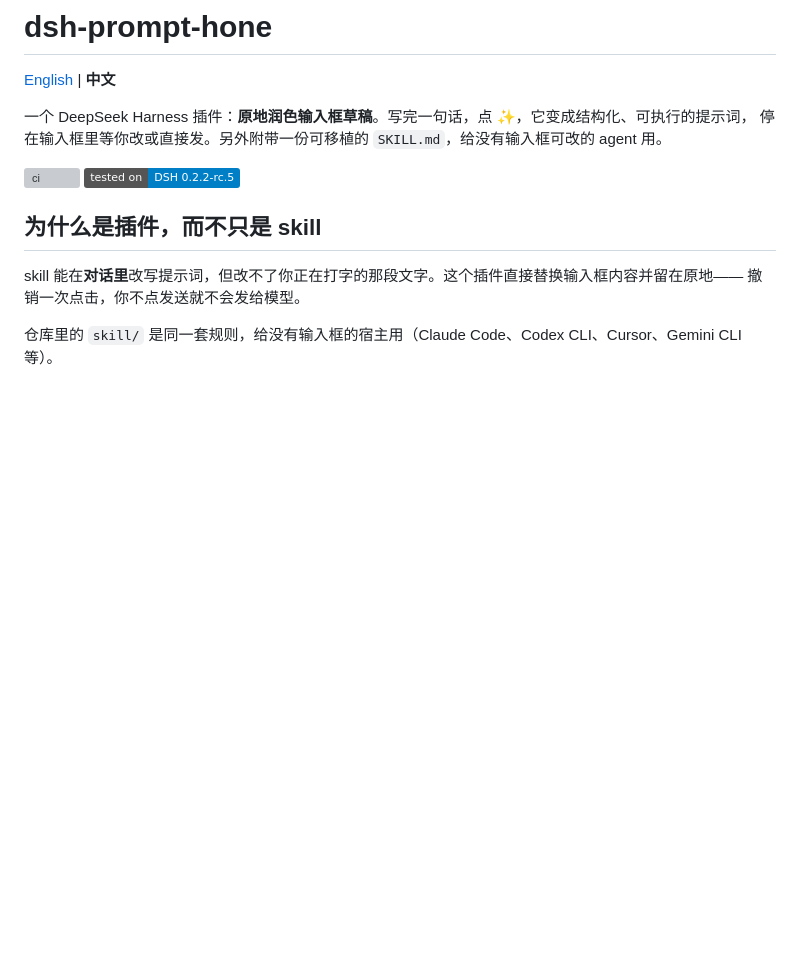
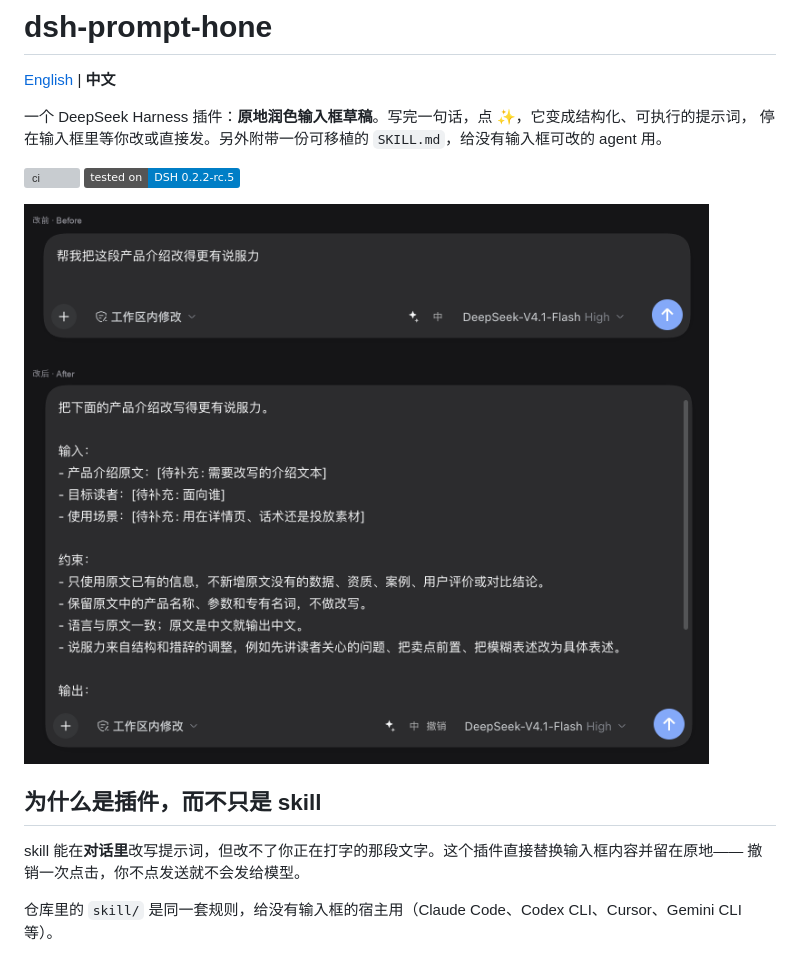
Before and after one commit to Miles22ui/dsh-prompt-hone, a Markdown page: README.zh.md, the part around the change. Rendered like a GitHub page; pictures changed too: docs/demo.png (added); badges without logos; blank space fills up the shorter version; grey boxes are pictures that could not be loaded.

```diff
--- a/README.zh.md
+++ b/README.zh.md
@@ -6,6 +6,8 @@
 停在输入框里等你改或直接发。另外附带一份可移植的 `SKILL.md`，给没有输入框可改的 agent 用。
 
 [![ci](https://github.com/Miles22ui/dsh-prompt-hone/actions/workflows/ci.yml/badge.svg)](https://github.com/Miles22ui/dsh-prompt-hone/actions/workflows/ci.yml) ![dsh](https://img.shields.io/badge/tested%20on-DSH%200.2.2--rc.5-blue)
+
+![改前与改后：输入框里的草稿，以及改写后的结构化提示词（旁边有撤销）](docs/demo.png)
 
 ## 为什么是插件，而不只是 skill
 
```
Also changed, not shown: README.md (+2 -0 lines), docs/social-preview.png (added).
